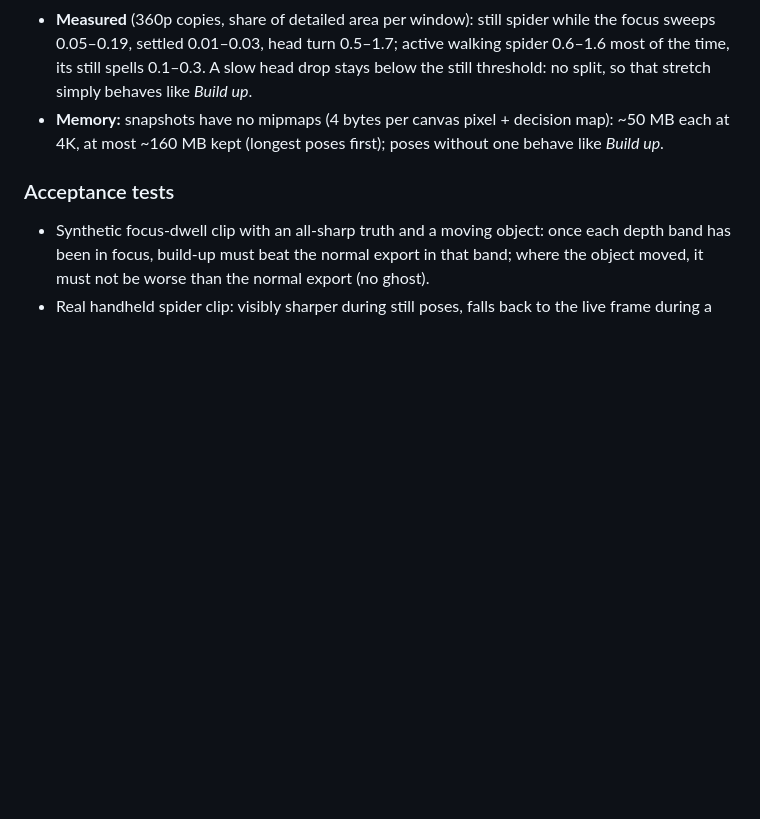
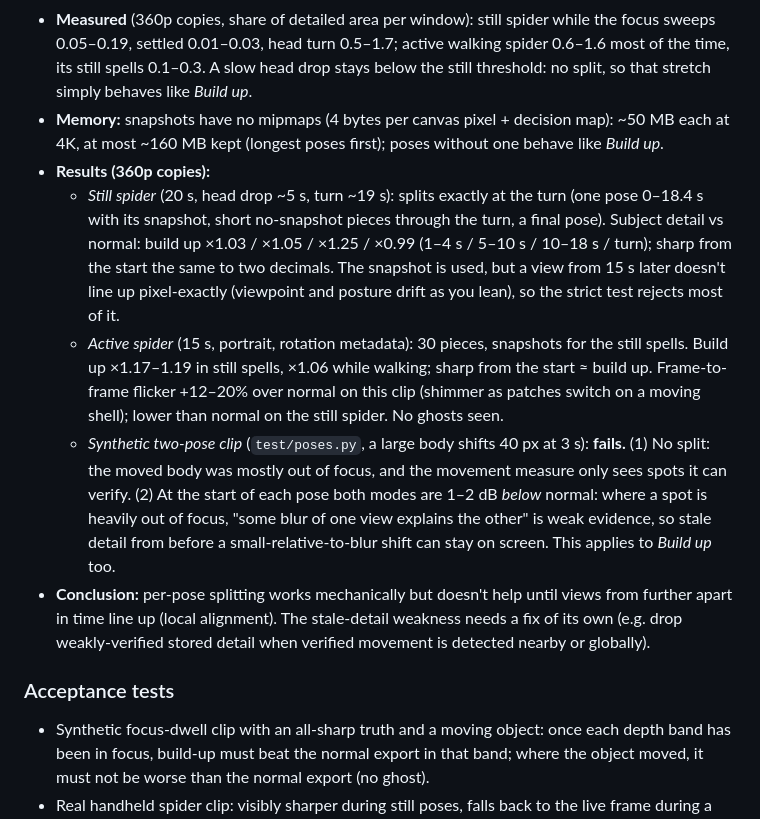
Before and after one commit to Themoojuice/macro-cut, a Markdown page: docs/SPEC-multiframe.md, the part around the change. Rendered like a GitHub page; blank space fills up the shorter version.

Commit message:
Spec: per-pose results, including the failing two-pose test
Co-Authored-By: Claude Opus 5.5 <noreply@anthropic.com>
Claude-Session: https://claude.ai/code/session_01NbCY6eyFYKdLqZUXwPsUms

```diff
--- a/docs/SPEC-multiframe.md
+++ b/docs/SPEC-multiframe.md
@@ -135,6 +135,11 @@ One canvas keeps one view per spot, so a single first-pass result only helps fra
 - **Poses.** In 0.25 s windows: a window where < 20% of the spider's detailed area moved is a still moment, and the canvas is snapshotted ("this pose so far"). When movement since the last still moment passes 40%, the pose ends at that snapshot and a new one begins. The second pass starts each pose from its snapshot. Splits are recorded in pass 1 and replayed, so both passes agree.
 - **Measured** (360p copies, share of detailed area per window): still spider while the focus sweeps 0.05–0.19, settled 0.01–0.03, head turn 0.5–1.7; active walking spider 0.6–1.6 most of the time, its still spells 0.1–0.3. A slow head drop stays below the still threshold: no split, so that stretch simply behaves like *Build up*.
 - **Memory:** snapshots have no mipmaps (4 bytes per canvas pixel + decision map): ~50 MB each at 4K, at most ~160 MB kept (longest poses first); poses without one behave like *Build up*.
+- **Results (360p copies):**
+  - *Still spider* (20 s, head drop ~5 s, turn ~19 s): splits exactly at the turn (one pose 0–18.4 s with its snapshot, short no-snapshot pieces through the turn, a final pose). Subject detail vs normal: build up ×1.03 / ×1.05 / ×1.25 / ×0.99 (1–4 s / 5–10 s / 10–18 s / turn); sharp from the start the same to two decimals. The snapshot is used, but a view from 15 s later doesn't line up pixel-exactly (viewpoint and posture drift as you lean), so the strict test rejects most of it.
+  - *Active spider* (15 s, portrait, rotation metadata): 30 pieces, snapshots for the still spells. Build up ×1.17–1.19 in still spells, ×1.06 while walking; sharp from the start ≈ build up. Frame-to-frame flicker +12–20% over normal on this clip (shimmer as patches switch on a moving shell); lower than normal on the still spider. No ghosts seen.
+  - *Synthetic two-pose clip* (`test/poses.py`, a large body shifts 40 px at 3 s): **fails.** (1) No split: the moved body was mostly out of focus, and the movement measure only sees spots it can verify. (2) At the start of each pose both modes are 1–2 dB *below* normal: where a spot is heavily out of focus, "some blur of one view explains the other" is weak evidence, so stale detail from before a small-relative-to-blur shift can stay on screen. This applies to *Build up* too.
+- **Conclusion:** per-pose splitting works mechanically but doesn't help until views from further apart in time line up (local alignment). The stale-detail weakness needs a fix of its own (e.g. drop weakly-verified stored detail when verified movement is detected nearby or globally).
 
 ### Acceptance tests
 - Synthetic focus-dwell clip with an all-sharp truth and a moving object: once each depth band has been in focus, build-up must beat the normal export in that band; where the object moved, it must not be worse than the normal export (no ghost).
```
